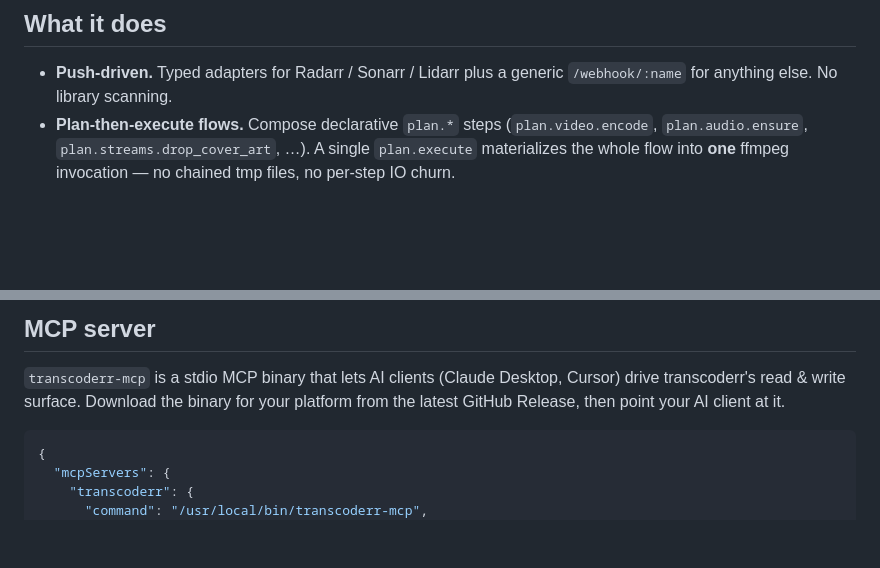
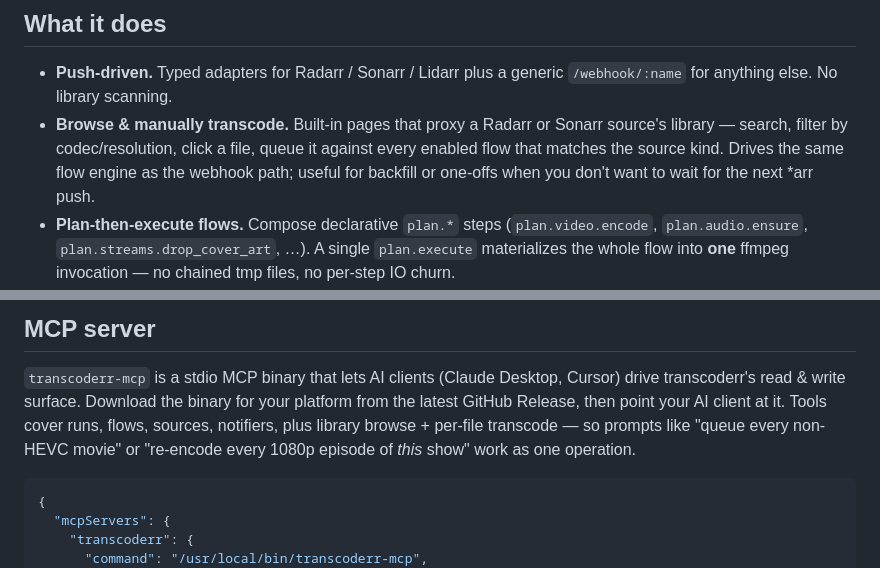
Before and after one commit to seanbarzilay/transcoderr, a Markdown page: README.md, 2 parts joined by grey strips. Rendered like a GitHub page; blank space fills up the shorter version.

````diff
--- a/README.md
+++ b/README.md
@@ -14,6 +14,11 @@ Webhook in, ffmpeg out, configurable in between.
 
 - **Push-driven.** Typed adapters for Radarr / Sonarr / Lidarr plus a generic
   `/webhook/:name` for anything else. No library scanning.
+- **Browse & manually transcode.** Built-in pages that proxy a Radarr or
+  Sonarr source's library — search, filter by codec/resolution, click a
+  file, queue it against every enabled flow that matches the source kind.
+  Drives the same flow engine as the webhook path; useful for backfill or
+  one-offs when you don't want to wait for the next *arr push.
 - **Plan-then-execute flows.** Compose declarative `plan.*` steps
   (`plan.video.encode`, `plan.audio.ensure`, `plan.streams.drop_cover_art`, …).
   A single `plan.execute` materializes the whole flow into **one** ffmpeg
@@ -162,7 +167,9 @@ step's checkpoint.
 `transcoderr-mcp` is a stdio MCP binary that lets AI clients (Claude Desktop,
 Cursor) drive transcoderr's read & write surface. Download the binary for
 your platform from the latest GitHub Release, then point your AI client at
-it.
+it. Tools cover runs, flows, sources, notifiers, plus library browse +
+per-file transcode — so prompts like "queue every non-HEVC movie" or
+"re-encode every 1080p episode of *this* show" work as one operation.
 
 ```json
 {
````
Also changed, not shown: docs/mcp.md (+29 -4 lines).
